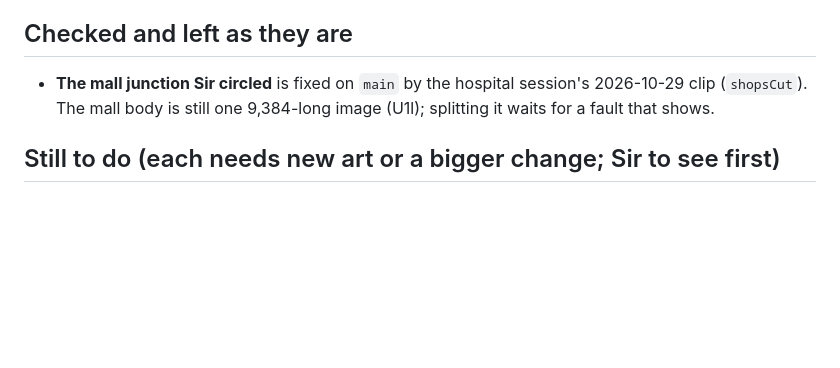
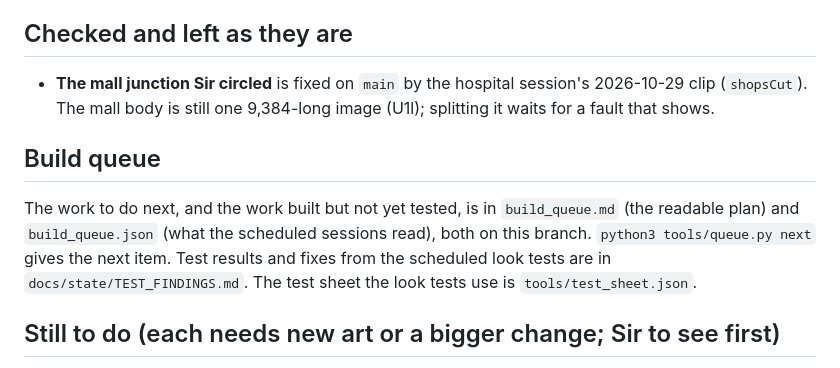
Before and after one commit to Cal-Starfur/Tipsy, a Markdown page: docs/state/CONSISTENCY_PASS.md, the part around the change. Drawn GitHub-style; blank space fills up the shorter version.

Commit message:
Consistency pass report: point to the build queue
Co-Authored-By: Claude Sonnet 5.5 <noreply@anthropic.com>
Claude-Session: https://claude.ai/code/session_01M9nrzgQvQeutmjL3ozeBLM

```diff
--- a/docs/state/CONSISTENCY_PASS.md
+++ b/docs/state/CONSISTENCY_PASS.md
@@ -93,6 +93,9 @@ Each batch is:
 ## Checked and left as they are
 - **The mall junction Sir circled** is fixed on `main` by the hospital session's 2026-10-29 clip (`shopsCut`). The mall body is still one 9,384-long image (U1l); splitting it waits for a fault that shows.
 
+## Build queue
+The work to do next, and the work built but not yet tested, is in `build_queue.md` (the readable plan) and `build_queue.json` (what the scheduled sessions read), both on this branch. `python3 tools/queue.py next` gives the next item. Test results and fixes from the scheduled look tests are in `docs/state/TEST_FINDINGS.md`. The test sheet the look tests use is `tools/test_sheet.json`.
+
 ## Still to do (each needs new art or a bigger change; Sir to see first)
 - **Working doors** for the Seabreeze Ballroom (its `doorF` must record itself), the Animal Shelter, the harbour boat's cabin, Surfside Diner and Sandpiper Shoes.
 - **Tide Pool Elementary in pieces** (U1k/U1c), and Palmline Tower's key and vol: its forecourt is in its one image.
```
